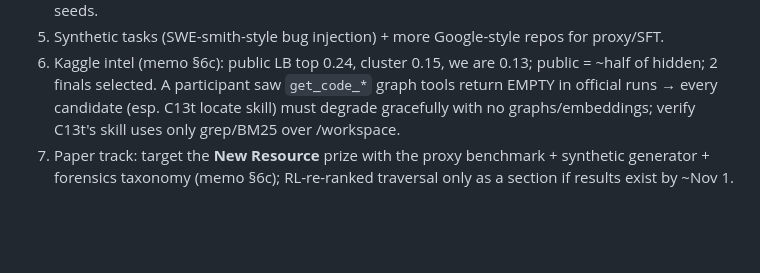
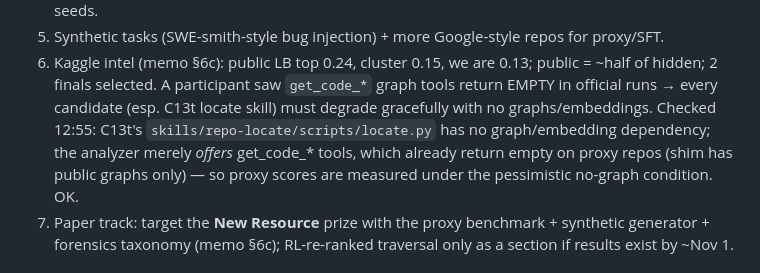
Before and after one commit to infinity2147/Roomies, a Markdown page: ops/autopilot/STATE.md, the part around the change. GitHub-like rendering; blank space fills up the shorter version.

Commit message:
STATE: C13t locate skill verified graph-independent
Co-Authored-By: Claude Fable 5.1 <noreply@anthropic.com>

```diff
--- a/ops/autopilot/STATE.md
+++ b/ops/autopilot/STATE.md
@@ -18,7 +18,9 @@ Cadence changed: cycles every 15 min, up to 60 min of work each, 16–20 GPUs bu
 5. Synthetic tasks (SWE-smith-style bug injection) + more Google-style repos for proxy/SFT.
 6. Kaggle intel (memo §6c): public LB top 0.24, cluster 0.15, we are 0.13; public = ~half of hidden; 2 finals selected.
    A participant saw `get_code_*` graph tools return EMPTY in official runs → every candidate (esp. C13t locate skill) must
-   degrade gracefully with no graphs/embeddings; verify C13t's skill uses only grep/BM25 over /workspace.
+   degrade gracefully with no graphs/embeddings. Checked 12:55: C13t's `skills/repo-locate/scripts/locate.py` has no
+   graph/embedding dependency; the analyzer merely *offers* get_code_* tools, which already return empty on proxy repos
+   (shim has public graphs only) — so proxy scores are measured under the pessimistic no-graph condition. OK.
 7. Paper track: target the **New Resource** prize with the proxy benchmark + synthetic generator + forensics taxonomy
    (memo §6c); RL-re-ranked traversal only as a section if results exist by ~Nov 1.
 
```
